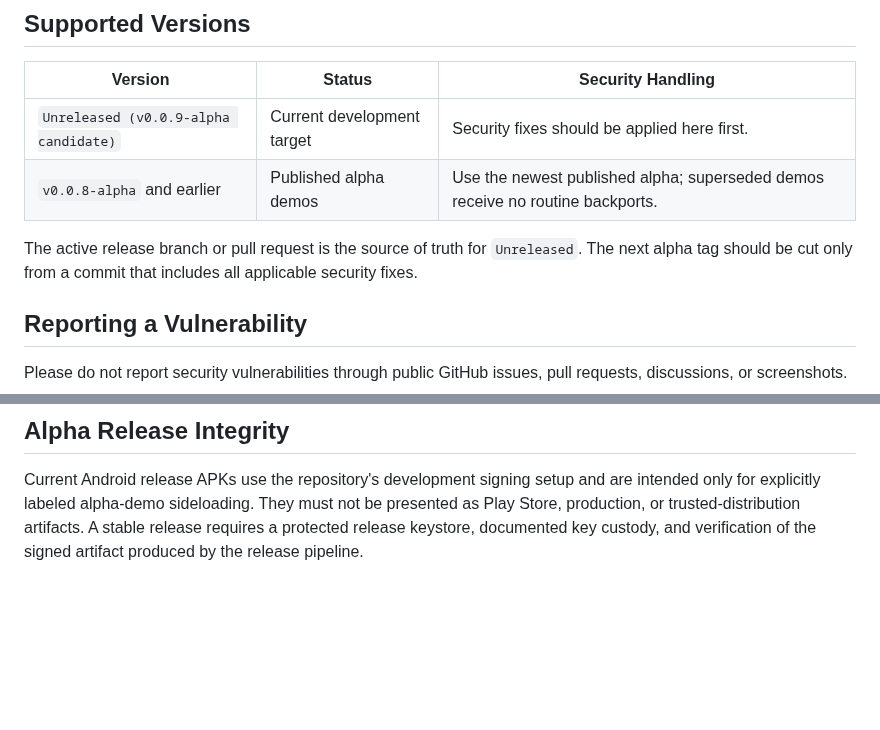
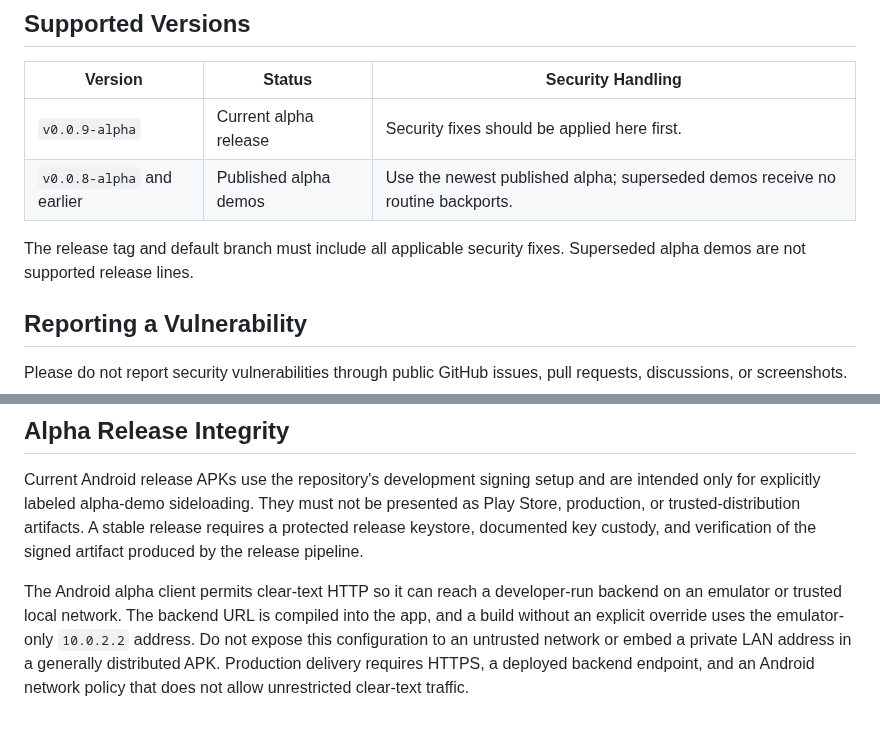
Before and after one commit to 1window2/MedBuddy, a Markdown page: SECURITY.md, 2 parts joined by grey strips. GitHub-like rendering; blank space fills up the shorter version.

```diff
--- a/SECURITY.md
+++ b/SECURITY.md
@@ -9,12 +9,11 @@ pre-release builds, not production-ready stable releases.
 
 | Version | Status | Security Handling |
 | --- | --- | --- |
-| `Unreleased (v0.0.9-alpha candidate)` | Current development target | Security fixes should be applied here first. |
+| `v0.0.9-alpha` | Current alpha release | Security fixes should be applied here first. |
 | `v0.0.8-alpha` and earlier | Published alpha demos | Use the newest published alpha; superseded demos receive no routine backports. |
 
-The active release branch or pull request is the source of truth for
-`Unreleased`. The next alpha tag should be cut only from a commit that includes
-all applicable security fixes.
+The release tag and default branch must include all applicable security fixes.
+Superseded alpha demos are not supported release lines.
 
 ## Reporting a Vulnerability
 
@@ -104,3 +103,11 @@ are intended only for explicitly labeled alpha-demo sideloading. They must not
 be presented as Play Store, production, or trusted-distribution artifacts. A
 stable release requires a protected release keystore, documented key custody,
 and verification of the signed artifact produced by the release pipeline.
+
+The Android alpha client permits clear-text HTTP so it can reach a developer-run
+backend on an emulator or trusted local network. The backend URL is compiled
+into the app, and a build without an explicit override uses the emulator-only
+`10.0.2.2` address. Do not expose this configuration to an untrusted network or
+embed a private LAN address in a generally distributed APK. Production delivery
+requires HTTPS, a deployed backend endpoint, and an Android network policy that
+does not allow unrestricted clear-text traffic.
```
Also changed, not shown: README.md (+14 -4 lines).
